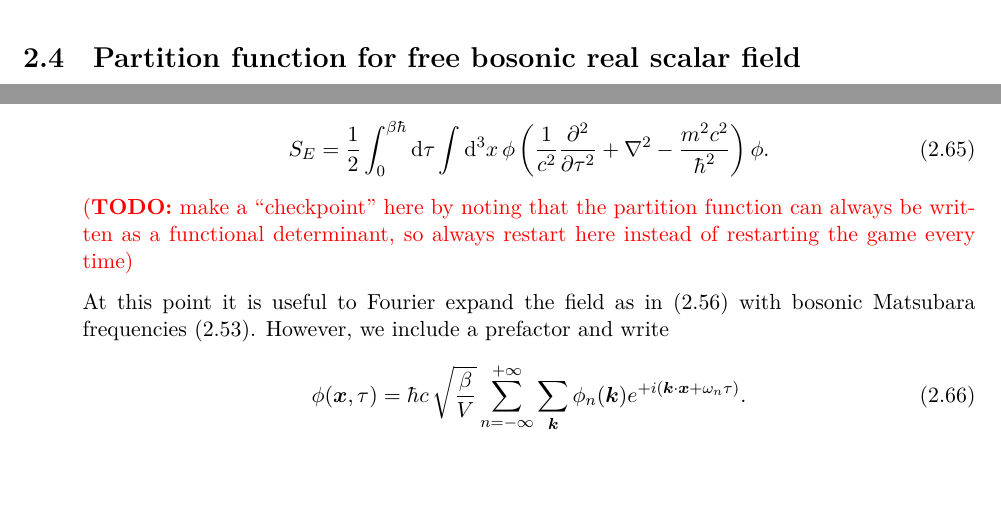
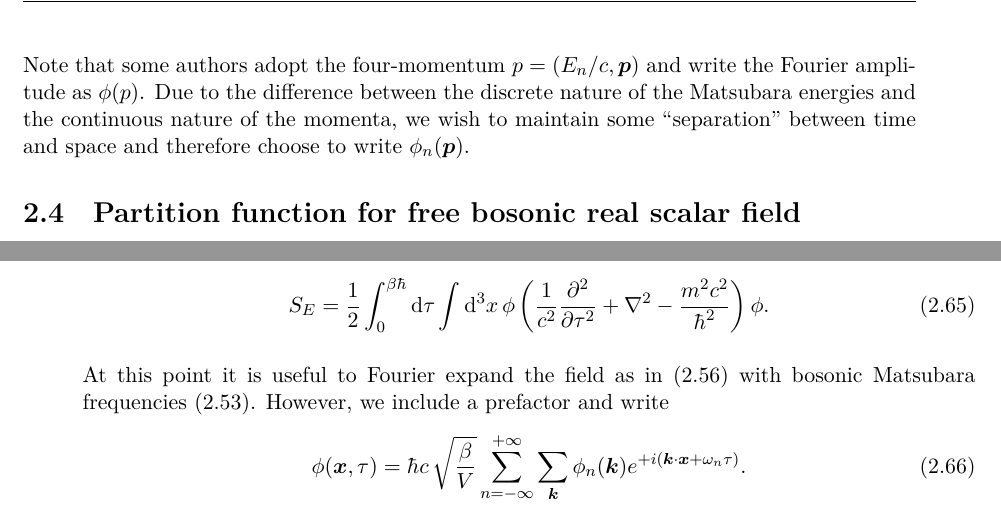
Before and after one commit to hersle/master-thesis, a LaTeX thesis (report/project.tex, which reads report/chapter2/chapter2.tex): two parts of pages 29 and 30 of 57, joined at a grey line, cut at the place of the change, the shorter picture padded with empty space. Compiled offline with XeLaTeX; TikZ figures are drawn from their code, not taken from saved files.

Commit message:
Mention possibility of using four-momentum

```diff
--- a/report/chapter2/chapter2.tex
+++ b/report/chapter2/chapter2.tex
@@ -671,6 +671,9 @@ In anticipation of this, we define the corresponding momentum and Matsubara ener
 \label{eq:tft:matsubara_energies}
 \end{equation}
 
+Note that some authors adopt the four-momentum $p = (E_n/c, \vec{p})$ and write the Fourier amplitude as $\phi(p)$.
+Due to the difference between the discrete nature of the Matsubara energies and the continuous nature of the momenta, we wish to maintain some ``separation'' between time and space and therefore choose to write $\phi_n(\vec{p})$.
+
 \section{Partition function for free bosonic real scalar field}
 
 As a first example, we apply the path integral formalism to find the partition function for a free real scalar field representing spin-zero bosons.
@@ -740,7 +743,6 @@ It then becomes
 	S_E = \frac12 \int_0^{\beta \hbar} \dif \tau \int \dif^3 x \, \phi \left( \frac{1}{c^2} \pdv[2]{}{\tau} + \nabla^2 - \frac{m^2 c^2}{\hbar^2} \right) \phi .
 \label{eq:tft:boson_euclidean_action_nice}
 \end{equation}
-\TODO{make a ``checkpoint'' here by noting that the partition function can always be written as a functional determinant, so always restart here instead of restarting the game every time}
 
 At this point it is useful to Fourier expand the field as in \eqref{eq:tft:fourier_series} with bosonic Matsubara frequencies \eqref{eq:tft:matsubara_frequencies}.
 However, we include a prefactor and write
```
Also changed, not shown: report/chapter2/chapter2.tex (2 more changed lines).
